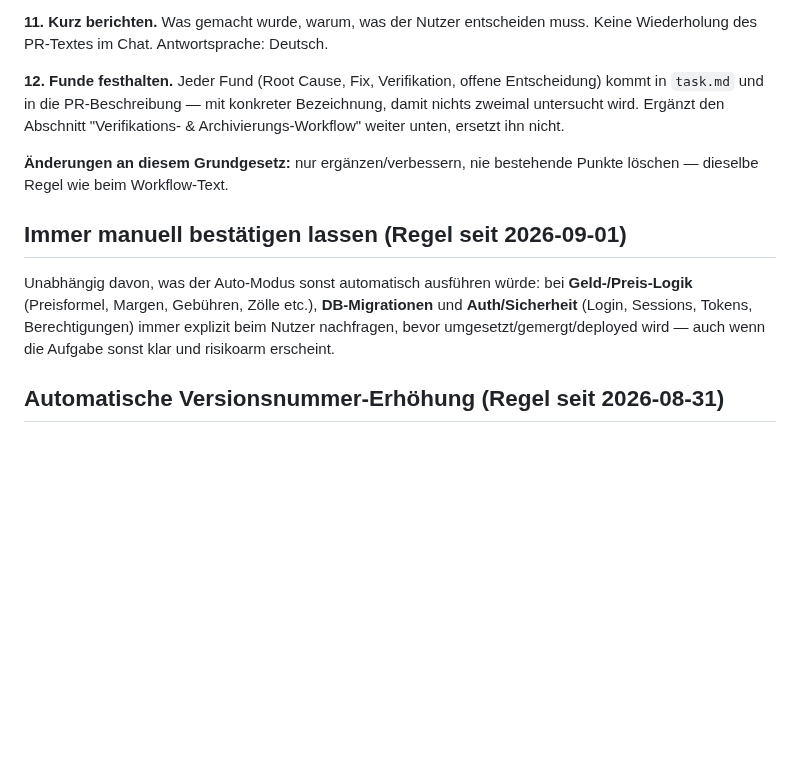
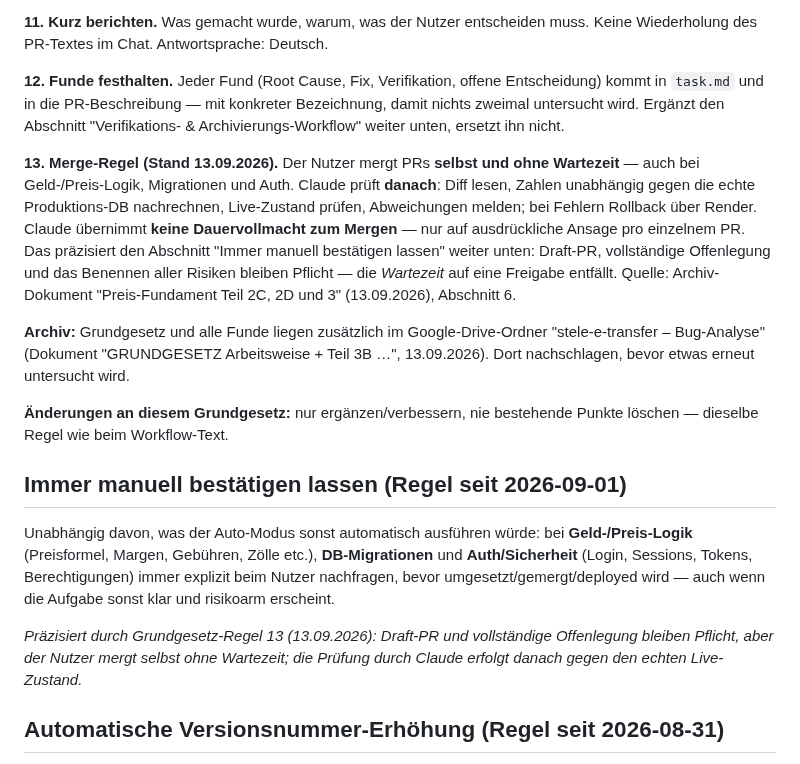
Before and after one commit to contact-e-stele/stele-e-transfer, a Markdown page: CLAUDE.md, the part around the change. Rendered like a GitHub page; blank space fills up the shorter version.

Commit message:
CLAUDE.md: Merge-Regel aus dem Archiv ins Grundgesetz nachgezogen
Das Archiv-Dokument vom 13.09.2026 (Abschnitt 6) haelt eine Arbeitsregel fest, die in
CLAUDE.md fehlte und den Abschnitt "Immer manuell bestaetigen lassen" praezisiert: der
Nutzer mergt PRs selbst ohne Wartezeit, auch bei Geld-/Preis-Logik, Migrationen und
Auth; Claude prueft danach gegen den echten Live-Zustand und meldet Abweichungen. Keine
Dauervollmacht zum Mergen.

Ausserdem der Verweis auf den Archiv-Ordner ergaenzt, damit kuenftige Sessions dort
nachschlagen, bevor etwas erneut untersucht wird.

Rein additiv, kein bestehender Punkt geloescht.

Co-Authored-By: Claude Opus 5 <noreply@anthropic.com>
Claude-Session: https://claude.ai/code/session_01VRXkfjDH3DT8WEmhCA4bJA

```diff
--- a/CLAUDE.md
+++ b/CLAUDE.md
@@ -80,6 +80,19 @@ Jeder Fund (Root Cause, Fix, Verifikation, offene Entscheidung) kommt in `task.m
 PR-Beschreibung — mit konkreter Bezeichnung, damit nichts zweimal untersucht wird. Ergänzt den
 Abschnitt "Verifikations- & Archivierungs-Workflow" weiter unten, ersetzt ihn nicht.
 
+**13. Merge-Regel (Stand 13.09.2026).**
+Der Nutzer mergt PRs **selbst und ohne Wartezeit** — auch bei Geld-/Preis-Logik, Migrationen und
+Auth. Claude prüft **danach**: Diff lesen, Zahlen unabhängig gegen die echte Produktions-DB
+nachrechnen, Live-Zustand prüfen, Abweichungen melden; bei Fehlern Rollback über Render.
+Claude übernimmt **keine Dauervollmacht zum Mergen** — nur auf ausdrückliche Ansage pro einzelnem PR.
+Das präzisiert den Abschnitt "Immer manuell bestätigen lassen" weiter unten: Draft-PR, vollständige
+Offenlegung und das Benennen aller Risiken bleiben Pflicht — die *Wartezeit* auf eine Freigabe
+entfällt. Quelle: Archiv-Dokument "Preis-Fundament Teil 2C, 2D und 3" (13.09.2026), Abschnitt 6.
+
+**Archiv:** Grundgesetz und alle Funde liegen zusätzlich im Google-Drive-Ordner
+"stele-e-transfer – Bug-Analyse" (Dokument "GRUNDGESETZ Arbeitsweise + Teil 3B …", 13.09.2026).
+Dort nachschlagen, bevor etwas erneut untersucht wird.
+
 **Änderungen an diesem Grundgesetz:** nur ergänzen/verbessern, nie bestehende Punkte löschen —
 dieselbe Regel wie beim Workflow-Text.
 
@@ -90,6 +103,10 @@ Unabhängig davon, was der Auto-Modus sonst automatisch ausführen würde: bei
 **Auth/Sicherheit** (Login, Sessions, Tokens, Berechtigungen) immer explizit beim Nutzer
 nachfragen, bevor umgesetzt/gemergt/deployed wird — auch wenn die Aufgabe sonst klar und
 risikoarm erscheint.
+
+*Präzisiert durch Grundgesetz-Regel 13 (13.09.2026): Draft-PR und vollständige Offenlegung bleiben
+Pflicht, aber der Nutzer mergt selbst ohne Wartezeit; die Prüfung durch Claude erfolgt danach gegen
+den echten Live-Zustand.*
 
 ## Automatische Versionsnummer-Erhöhung (Regel seit 2026-08-31)
 
```
